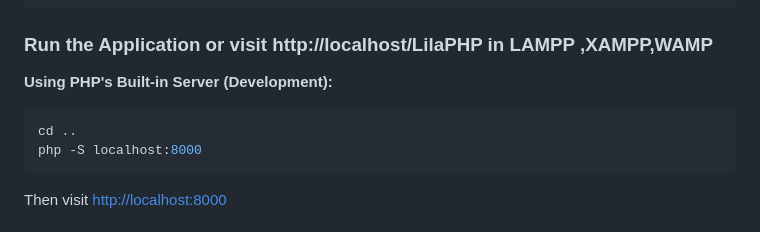
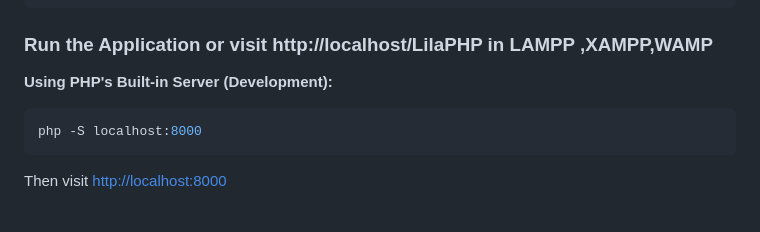
Before and after one commit to seip25/LilaPHP, a Markdown page: README.md, the part around the change. Drawn GitHub-style.

````diff
--- a/README.md
+++ b/README.md
@@ -82,7 +82,6 @@ LANG="eng"
 **Using PHP's Built-in Server (Development):**
 
 ```bash
-cd ..
 php -S localhost:8000
 ```
 
````
